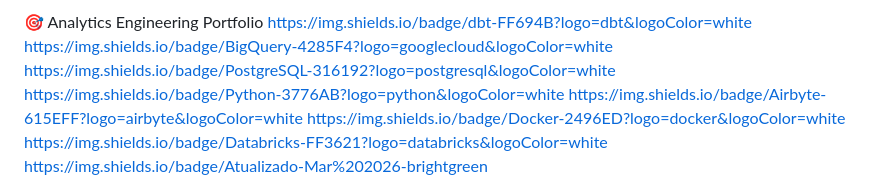
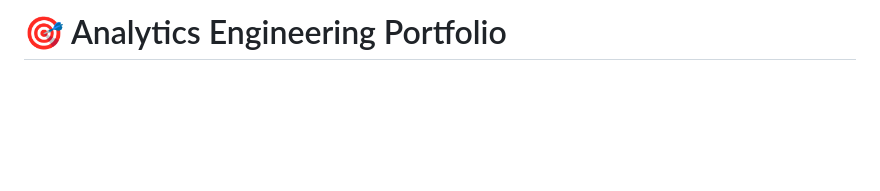
Before and after one commit to jeysel/Analytics-Engineer, a Markdown page: README.md, the part around one of its changes. Rendered like a GitHub page; blank space fills up the shorter version.

Commit message:
Correção badges

```diff
--- a/README.md
+++ b/README.md
@@ -1,10 +1,2 @@
-🎯 Analytics Engineering Portfolio
-https://img.shields.io/badge/dbt-FF694B?logo=dbt&logoColor=white
-https://img.shields.io/badge/BigQuery-4285F4?logo=googlecloud&logoColor=white
-https://img.shields.io/badge/PostgreSQL-316192?logo=postgresql&logoColor=white
-https://img.shields.io/badge/Python-3776AB?logo=python&logoColor=white
-https://img.shields.io/badge/Airbyte-615EFF?logo=airbyte&logoColor=white
-https://img.shields.io/badge/Docker-2496ED?logo=docker&logoColor=white
-https://img.shields.io/badge/Databricks-FF3621?logo=databricks&logoColor=white
-https://img.shields.io/badge/Atualizado-Mar%202026-brightgreen
+# 🎯 Analytics Engineering Portfolio
 
```
Also changed, not shown: other parts of README.md (+10 -1 lines).
